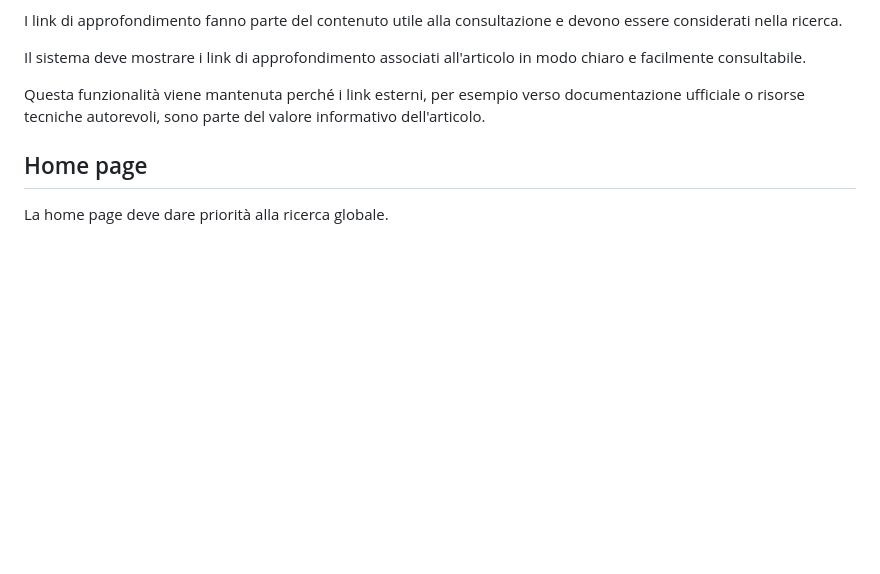
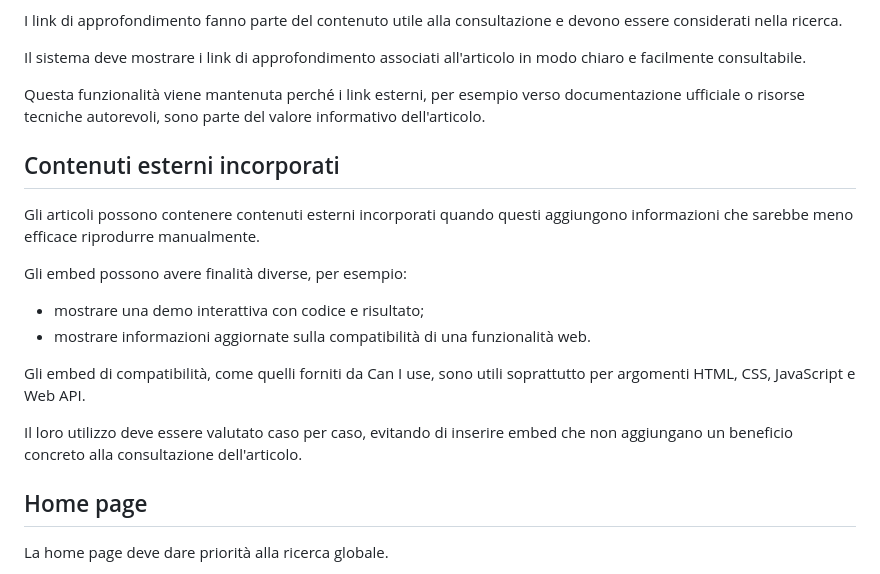
Before and after one commit to elenat82/appunti-digitali-redesign, a Markdown page: docs/product/functional-analysis.md, the part around the change. Drawn GitHub-style; blank space fills up the shorter version.

Commit message:
docs: add Can I use embeds to requirements and analysis

```diff
--- a/docs/product/functional-analysis.md
+++ b/docs/product/functional-analysis.md
@@ -247,6 +247,19 @@ Il sistema deve mostrare i link di approfondimento associati all'articolo in mod
 
 Questa funzionalità viene mantenuta perché i link esterni, per esempio verso documentazione ufficiale o risorse tecniche autorevoli, sono parte del valore informativo dell'articolo.
 
+## Contenuti esterni incorporati
+
+Gli articoli possono contenere contenuti esterni incorporati quando questi aggiungono informazioni che sarebbe meno efficace riprodurre manualmente.
+
+Gli embed possono avere finalità diverse, per esempio:
+
+- mostrare una demo interattiva con codice e risultato;
+- mostrare informazioni aggiornate sulla compatibilità di una funzionalità web.
+
+Gli embed di compatibilità, come quelli forniti da Can I use, sono utili soprattutto per argomenti HTML, CSS, JavaScript e Web API.
+
+Il loro utilizzo deve essere valutato caso per caso, evitando di inserire embed che non aggiungano un beneficio concreto alla consultazione dell'articolo.
+
 ## Home page
 
 La home page deve dare priorità alla ricerca globale.
```
Also changed, not shown: docs/design/ux-ui-analysis.md (+12 -2 lines), docs/product/requirements.md (+30 -28 lines).
